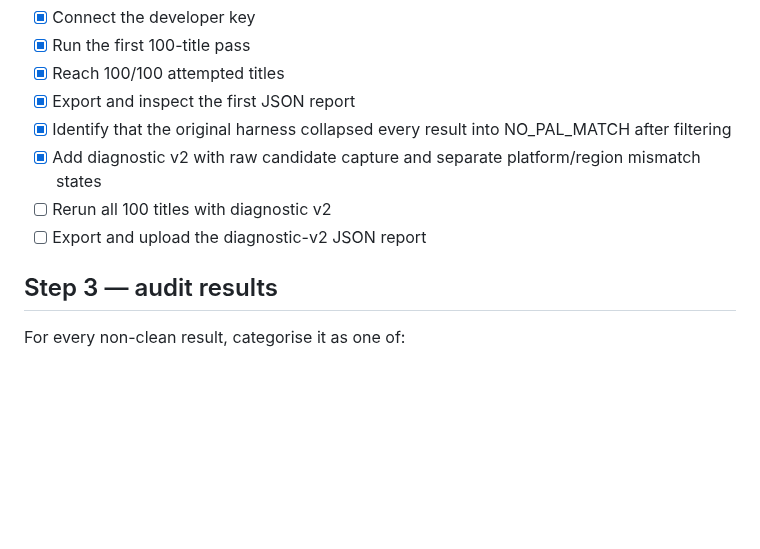
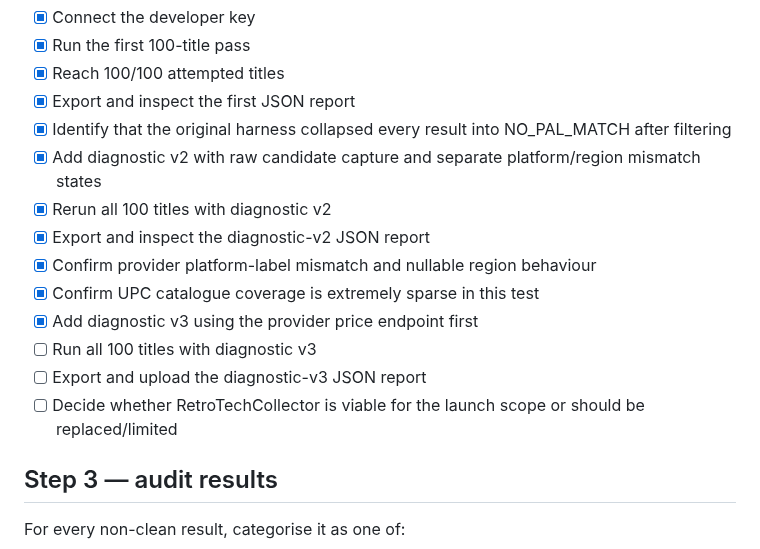
Before and after one commit to channel9ch9-source/RetroNomad, a Markdown page: ROADMAP.md, the part around the change. GitHub-like rendering; blank space fills up the shorter version.

Commit message:
Advance Pricing v1 roadmap to price-endpoint diagnostic

```diff
--- a/ROADMAP.md
+++ b/ROADMAP.md
@@ -114,8 +114,14 @@ Open:
 - [x] Export and inspect the first JSON report
 - [x] Identify that the original harness collapsed every result into NO_PAL_MATCH after filtering
 - [x] Add diagnostic v2 with raw candidate capture and separate platform/region mismatch states
-- [ ] Rerun all 100 titles with diagnostic v2
-- [ ] Export and upload the diagnostic-v2 JSON report
+- [x] Rerun all 100 titles with diagnostic v2
+- [x] Export and inspect the diagnostic-v2 JSON report
+- [x] Confirm provider platform-label mismatch and nullable region behaviour
+- [x] Confirm UPC catalogue coverage is extremely sparse in this test
+- [x] Add diagnostic v3 using the provider price endpoint first
+- [ ] Run all 100 titles with diagnostic v3
+- [ ] Export and upload the diagnostic-v3 JSON report
+- [ ] Decide whether RetroTechCollector is viable for the launch scope or should be replaced/limited
 
 ## Step 3 — audit results
 For every non-clean result, categorise it as one of:
```
